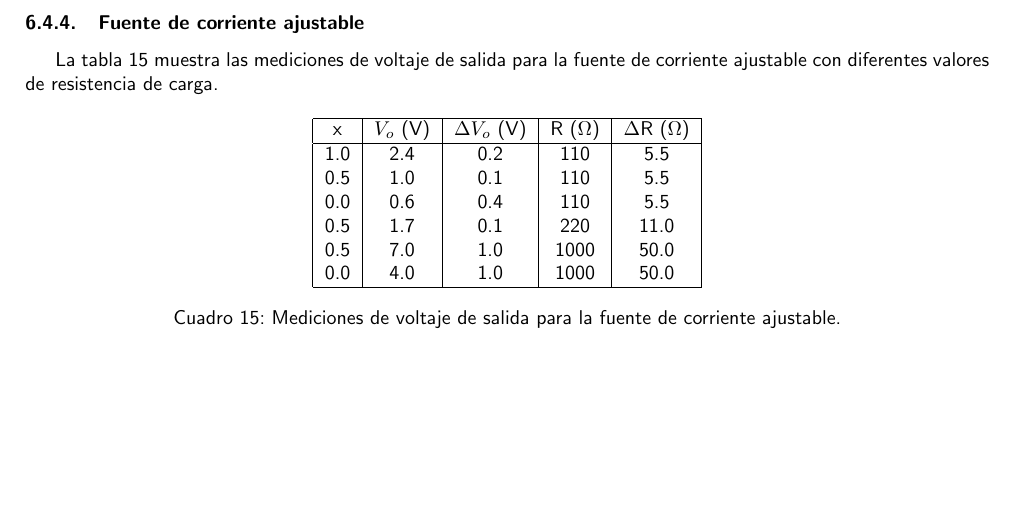
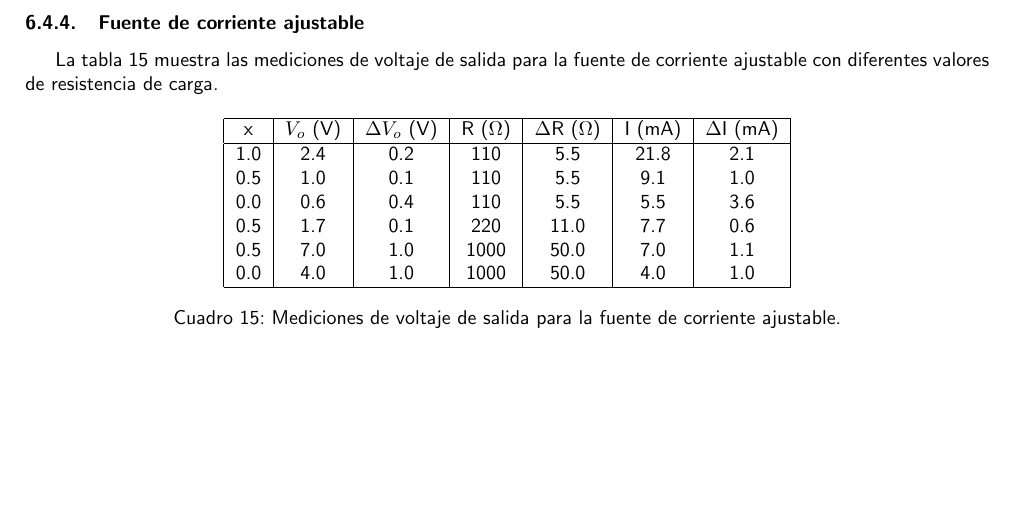
Before and after one commit to edwarhman/informes-electronica, a LaTeX document (informe-2/I2-25795480.tex, which reads informe-2/parte-4/src/resultados.tex): part of page 58 of 58, cut so that both start at the same text. Compiled offline with pdfLaTeX.

Commit message:
corregir resultados fuente de corriente variable

```diff
--- a/informe-2/parte-4/src/resultados.tex
+++ b/informe-2/parte-4/src/resultados.tex
@@ -108,16 +108,16 @@ La tabla \ref{tab:mediciones-fuente-corriente-ajustable} muestra las mediciones
 
 \begin{table}[ht]
     \centering
-    \begin{tabular}{|c|c|c|c|c|}
+    \begin{tabular}{|c|c|c|c|c|c|c|}
         \hline
-        x & $V_o$ (V) & $\Delta V_o$ (V) & R ($\Omega$) & $\Delta$R ($\Omega$) \\
+        x & $V_o$ (V) & $\Delta V_o$ (V) & R ($\Omega$) & $\Delta$R ($\Omega$) & I (mA) & $\Delta$I (mA) \\
         \hline
-        1.0 & 2.4 & 0.2 & 110 & 5.5 \\
-        0.5 & 1.0 & 0.1 & 110 & 5.5 \\
-        0.0 & 0.6 & 0.4 & 110 & 5.5 \\
-        0.5 & 1.7 & 0.1 & 220 & 11.0 \\
-        0.5 & 7.0 & 1.0 & 1000 & 50.0 \\
-        0.0 & 4.0 & 1.0 & 1000 & 50.0 \\
+        1.0 & 2.4 & 0.2 & 110 & 5.5 & 21.8 & 2.1 \\
+        0.5 & 1.0 & 0.1 & 110 & 5.5 & 9.1 & 1.0 \\
+        0.0 & 0.6 & 0.4 & 110 & 5.5 & 5.5 & 3.6 \\
+        0.5 & 1.7 & 0.1 & 220 & 11.0 & 7.7 & 0.6 \\
+        0.5 & 7.0 & 1.0 & 1000 & 50.0 & 7.0 & 1.1 \\
+        0.0 & 4.0 & 1.0 & 1000 & 50.0 & 4.0 & 1.0 \\
         \hline
     \end{tabular}
     \caption{Mediciones de voltaje de salida para la fuente de corriente ajustable.}
```
Also changed, not shown: informe-2/I2-25795480.pdf.
